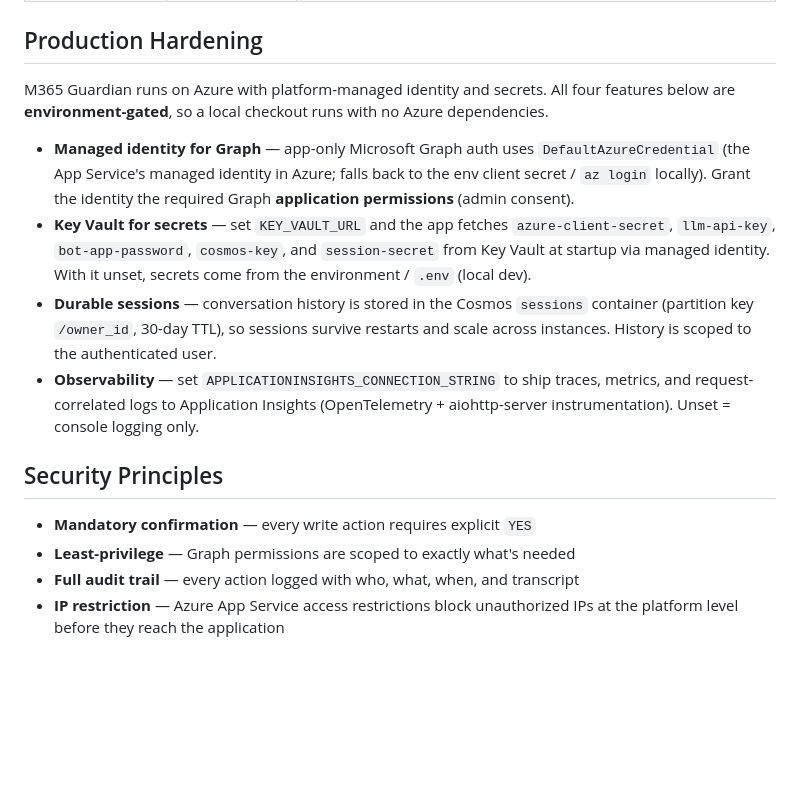
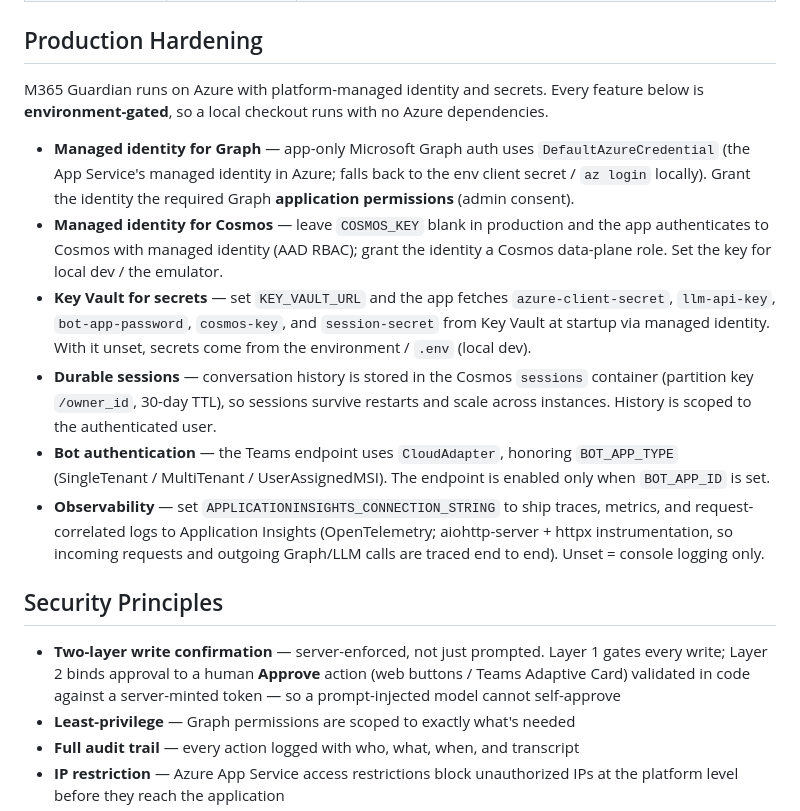
Before and after one commit to marky224/m365-guardian, a Markdown page: README.md, the part around the change. GitHub-like rendering; blank space fills up the shorter version.

Commit message:
docs: refresh README for Layer 2 confirmation + Cosmos managed identity
- Security Principles: replace "every write requires explicit YES" with the
  accurate two-layer model — Layer 2 binds approval to a human Approve action
  (buttons / Adaptive Card) validated in code, so a prompt-injected model can't
  self-approve.
- Production Hardening: add managed identity for Cosmos (COSMOS_KEY optional) and
  bot authentication via CloudAdapter (BOT_APP_TYPE); note observability now traces
  outgoing Graph/LLM (httpx) calls too.

Docs only.

Co-Authored-By: Claude Opus 4.8 (1M context) <noreply@anthropic.com>

```diff
--- a/README.md
+++ b/README.md
@@ -143,25 +143,30 @@ M365 Guardian supports one-click LLM swapping via LiteLLM:
 
 ## Production Hardening
 
-M365 Guardian runs on Azure with platform-managed identity and secrets. All four features below are
+M365 Guardian runs on Azure with platform-managed identity and secrets. Every feature below is
 **environment-gated**, so a local checkout runs with no Azure dependencies.
 
 - **Managed identity for Graph** — app-only Microsoft Graph auth uses `DefaultAzureCredential` (the
   App Service's managed identity in Azure; falls back to the env client secret / `az login` locally).
   Grant the identity the required Graph **application permissions** (admin consent).
+- **Managed identity for Cosmos** — leave `COSMOS_KEY` blank in production and the app authenticates
+  to Cosmos with managed identity (AAD RBAC); grant the identity a Cosmos data-plane role. Set the key
+  for local dev / the emulator.
 - **Key Vault for secrets** — set `KEY_VAULT_URL` and the app fetches `azure-client-secret`,
   `llm-api-key`, `bot-app-password`, `cosmos-key`, and `session-secret` from Key Vault at startup via
   managed identity. With it unset, secrets come from the environment / `.env` (local dev).
 - **Durable sessions** — conversation history is stored in the Cosmos `sessions` container (partition
   key `/owner_id`, 30-day TTL), so sessions survive restarts and scale across instances. History is
   scoped to the authenticated user.
+- **Bot authentication** — the Teams endpoint uses `CloudAdapter`, honoring `BOT_APP_TYPE`
+  (SingleTenant / MultiTenant / UserAssignedMSI). The endpoint is enabled only when `BOT_APP_ID` is set.
 - **Observability** — set `APPLICATIONINSIGHTS_CONNECTION_STRING` to ship traces, metrics, and
-  request-correlated logs to Application Insights (OpenTelemetry + aiohttp-server instrumentation).
-  Unset = console logging only.
+  request-correlated logs to Application Insights (OpenTelemetry; aiohttp-server + httpx instrumentation,
+  so incoming requests and outgoing Graph/LLM calls are traced end to end). Unset = console logging only.
 
 ## Security Principles
 
-- **Mandatory confirmation** — every write action requires explicit `YES`
+- **Two-layer write confirmation** — server-enforced, not just prompted. Layer 1 gates every write; Layer 2 binds approval to a human **Approve** action (web buttons / Teams Adaptive Card) validated in code against a server-minted token — so a prompt-injected model cannot self-approve
 - **Least-privilege** — Graph permissions are scoped to exactly what's needed
 - **Full audit trail** — every action logged with who, what, when, and transcript
 - **IP restriction** — Azure App Service access restrictions block unauthorized IPs at the platform level before they reach the application
```
